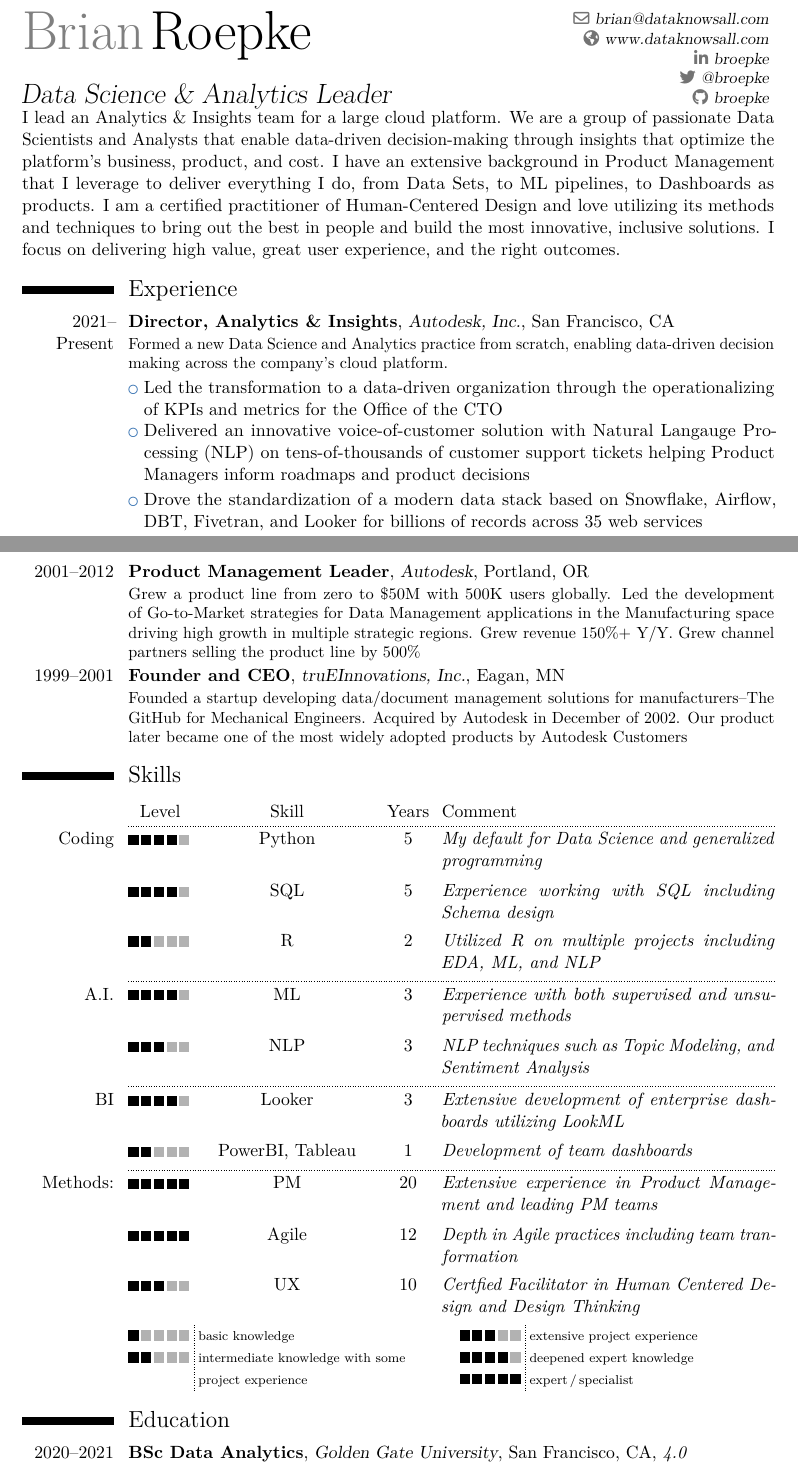
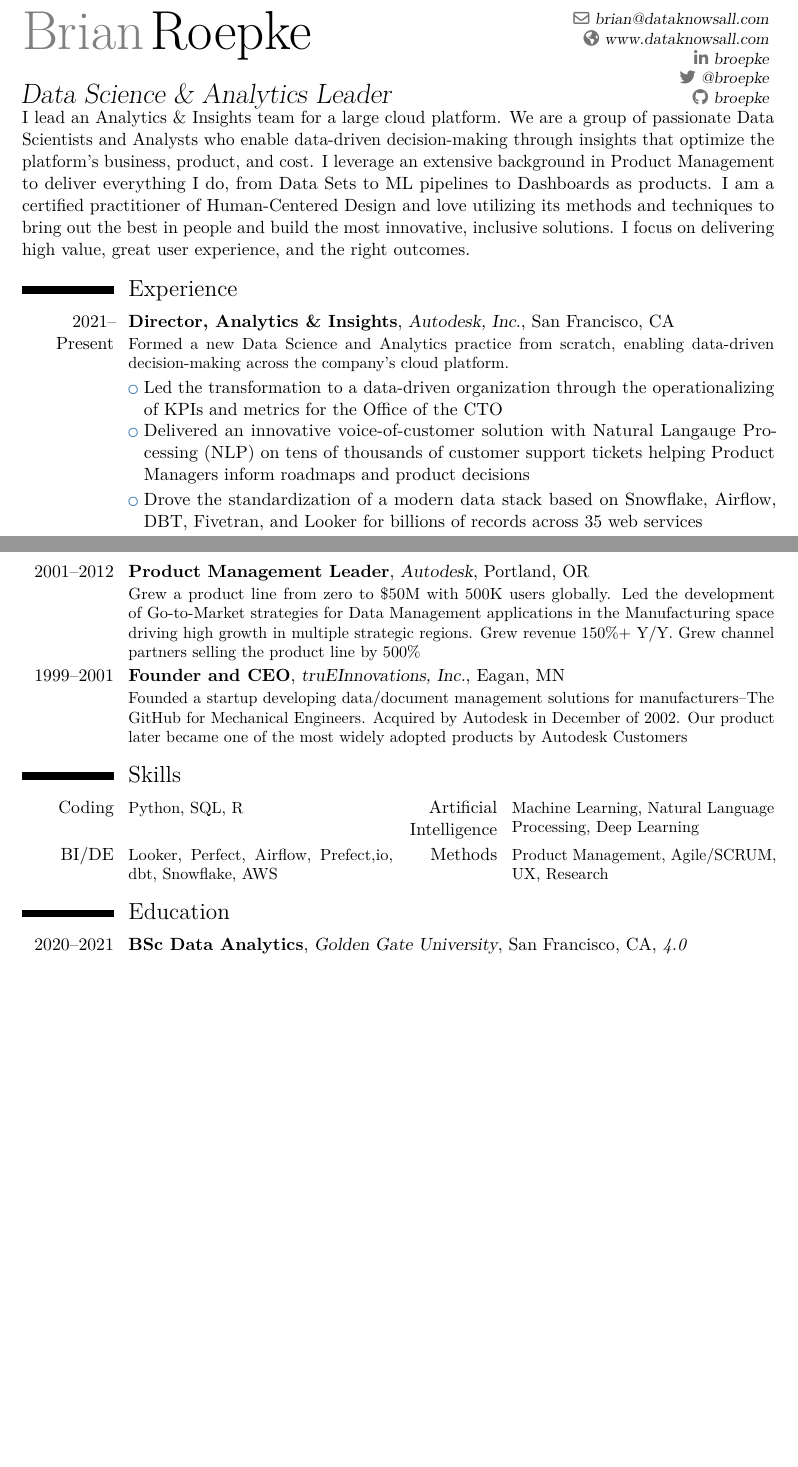
Before and after one commit to broepke/CurriculumVitae, a LaTeX CV (cv.tex): two parts of pages 1 and 2 of 3 before the commit and two parts of pages 1 and 2 of 2 after it, joined at a grey line, cut so that both start at the same text, the shorter picture padded with empty space. Compiled offline with pdfLaTeX.

Commit message:
Updated skills section

```diff
--- a/cv.tex
+++ b/cv.tex
@@ -29,12 +29,12 @@
 \maketitle
 
 \vspace{-6ex}
-I lead an Analytics \& Insights team for a large cloud platform. We are a group of passionate Data Scientists and Analysts that enable data-driven decision-making through insights that optimize the platform's business, product, and cost.  I have an extensive background in Product Management that I leverage to deliver everything I do, from Data Sets, to ML pipelines, to Dashboards as products. I am a certified practitioner of Human-Centered Design and love utilizing its methods and techniques to bring out the best in people and build the most innovative, inclusive solutions. I focus on delivering high value, great user experience, and the right outcomes.
+I lead an Analytics \& Insights team for a large cloud platform. We are a group of passionate Data Scientists and Analysts who enable data-driven decision-making through insights that optimize the platform's business, product, and cost. I leverage an extensive background in Product Management to deliver everything I do, from Data Sets to ML pipelines to Dashboards as products. I am a certified practitioner of Human-Centered Design and love utilizing its methods and techniques to bring out the best in people and build the most innovative, inclusive solutions. I focus on delivering high value, great user experience, and the right outcomes.
 
 \section{Experience}
-\cventry{2021--Present}{Director, Analytics \& Insights}{Autodesk, Inc.}{San Francisco, CA}{}{Formed a new Data Science and Analytics practice from scratch, enabling data-driven decision making across the company's cloud platform.}
+\cventry{2021--Present}{Director, Analytics \& Insights}{Autodesk, Inc.}{San Francisco, CA}{}{Formed a new Data Science and Analytics practice from scratch, enabling data-driven decision-making across the company's cloud platform.}
 \cvlistitem{Led the transformation to a data-driven organization through the operationalizing of KPIs and metrics for the Office of the CTO}
-\cvlistitem{Delivered an innovative voice-of-customer solution with Natural Langauge Processing (NLP) on tens-of-thousands of customer support tickets helping Product Managers inform roadmaps and product decisions}
+\cvlistitem{Delivered an innovative voice-of-customer solution with Natural Langauge Processing (NLP) on tens of thousands of customer support tickets helping Product Managers inform roadmaps and product decisions}
 \cvlistitem{Drove the standardization of a modern data stack based on Snowflake, Airflow, DBT, Fivetran, and Looker for billions of records across 35 web services}
 \cvlistitem{Spearheaded multiple initiatives to optimize the utilization of AWS resources resulting in multiple millions of dollars in savings}
 
@@ -53,23 +53,8 @@
 \cventry{1999--2001}{Founder and CEO}{truEInnovations, Inc.}{Eagan, MN}{}{Founded a startup developing data/document management solutions for manufacturers--The GitHub for Mechanical Engineers. Acquired by Autodesk in December of 2002. Our product later became one of the most widely adopted products by Autodesk Customers}
 
 \section{Skills}
-\cvskillhead[-0.1em]
-\cvskillentry*{Coding}{4}{Python}{5}{My default for Data Science and generalized programming}
-\cvskillentry{}{4}{SQL}{5}{Experience working with SQL including Schema design}
-\cvskillentry{}{2}{R}{2}{Utilized R on multiple projects including EDA, ML, and NLP}
-\cvskillentry*{A.I.}{4}{ML}{3}{Experience with both supervised and unsupervised methods}
-\cvskillentry{}{3}{NLP}{3}{NLP techniques such as Topic Modeling, and Sentiment Analysis}
-\cvskillentry*{BI}{4}{Looker}{3}{Extensive development of enterprise dashboards utilizing LookML}
-\cvskillentry{}{2}{PowerBI, Tableau}{1}{Development of team dashboards}
-\cvskillentry*{Methods:}{5}{PM}{20}{Extensive experience in Product Management and leading PM teams}
-\cvskillentry{}{5}{Agile}{12}{Depth in Agile practices including team tranformation}
-\cvskillentry{}{3}{UX}{10}{Certfied Facilitator in Human Centered Design and Design Thinking}
-% add the legend to the matrix
-\cvskilllegend*[1em]{}
-
-% \section{Skills}
-% \cvcomputer{Coding}{Python, SQL, R}{Artificial Intelligence}{Machine Learning, Natural Language Processing}
-% \cvcomputer{BI}{Looker, PowerBI, Tableau}{Methods}{Product Management, Agile/SCRUM, UX, Research}
+\cvcomputer{Coding}{Python, SQL, R}{Artificial Intelligence}{Machine Learning, Natural Language Processing, Deep Learning}
+\cvcomputer{BI/DE}{Looker, Perfect, Airflow, Prefect,io, dbt, Snowflake, AWS}{Methods}{Product Management, Agile/SCRUM, UX, Research}
 
 \section{Education}
 \cventry{2020--2021}{BSc Data Analytics}{Golden Gate University}{San Francisco, CA}{\textit{4.0}}{Summa Cum Laude}
```
Also changed, not shown: cv.pdf, cv.tex (4 more changed lines).
